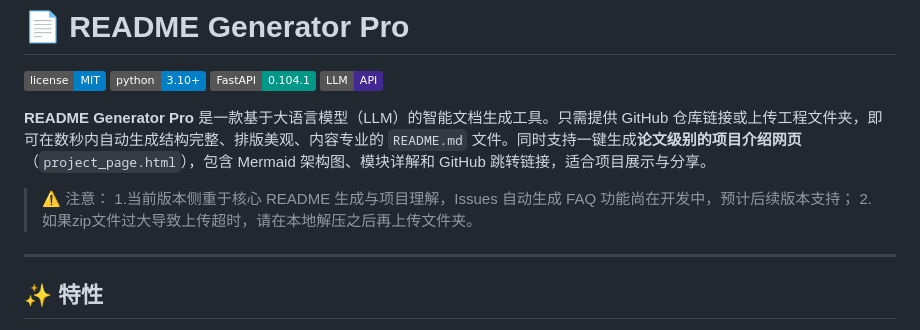
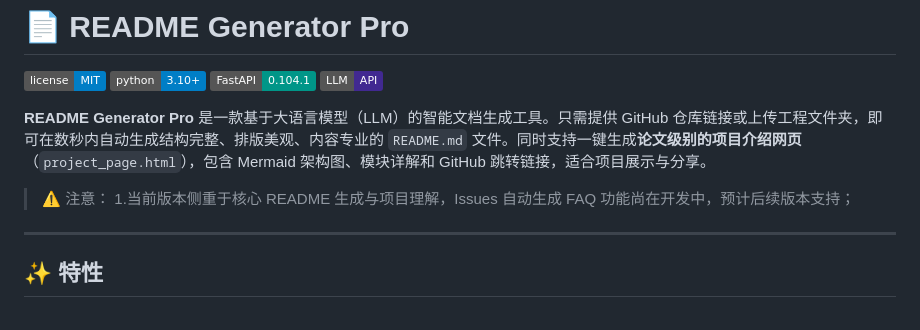
Before and after one commit to beizhi23/README-Generator-Pro, a Markdown page: README.md, the part around the change. Drawn GitHub-style; badges without logos.

Commit message:
修改readme

```diff
--- a/README.md
+++ b/README.md
@@ -7,9 +7,7 @@
 
 **README Generator Pro** 是一款基于大语言模型（LLM）的智能文档生成工具。只需提供 GitHub 仓库链接或上传工程文件夹，即可在数秒内自动生成结构完整、排版美观、内容专业的 `README.md` 文件。同时支持一键生成**论文级别的项目介绍网页**（`project_page.html`），包含 Mermaid 架构图、模块详解和 GitHub 跳转链接，适合项目展示与分享。
 
-> ⚠️ 注意：
->           1.当前版本侧重于核心 README 生成与项目理解，Issues 自动生成 FAQ 功能尚在开发中，预计后续版本支持；
->           2.如果zip文件过大导致上传超时，请在本地解压之后再上传文件夹。
+> ⚠️ 注意： 1.当前版本侧重于核心 README 生成与项目理解，Issues 自动生成 FAQ 功能尚在开发中，预计后续版本支持；
 
 ---
 
```
